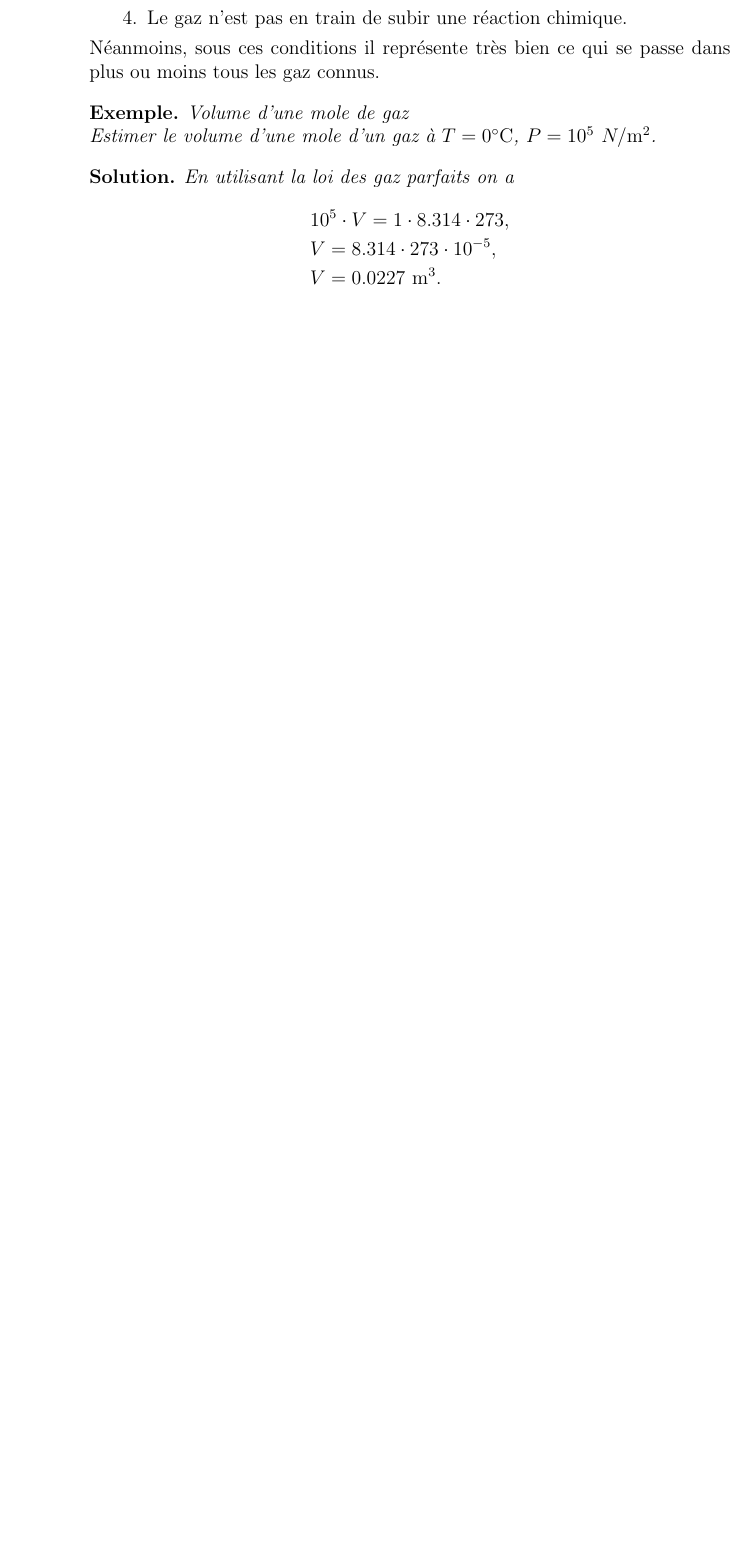
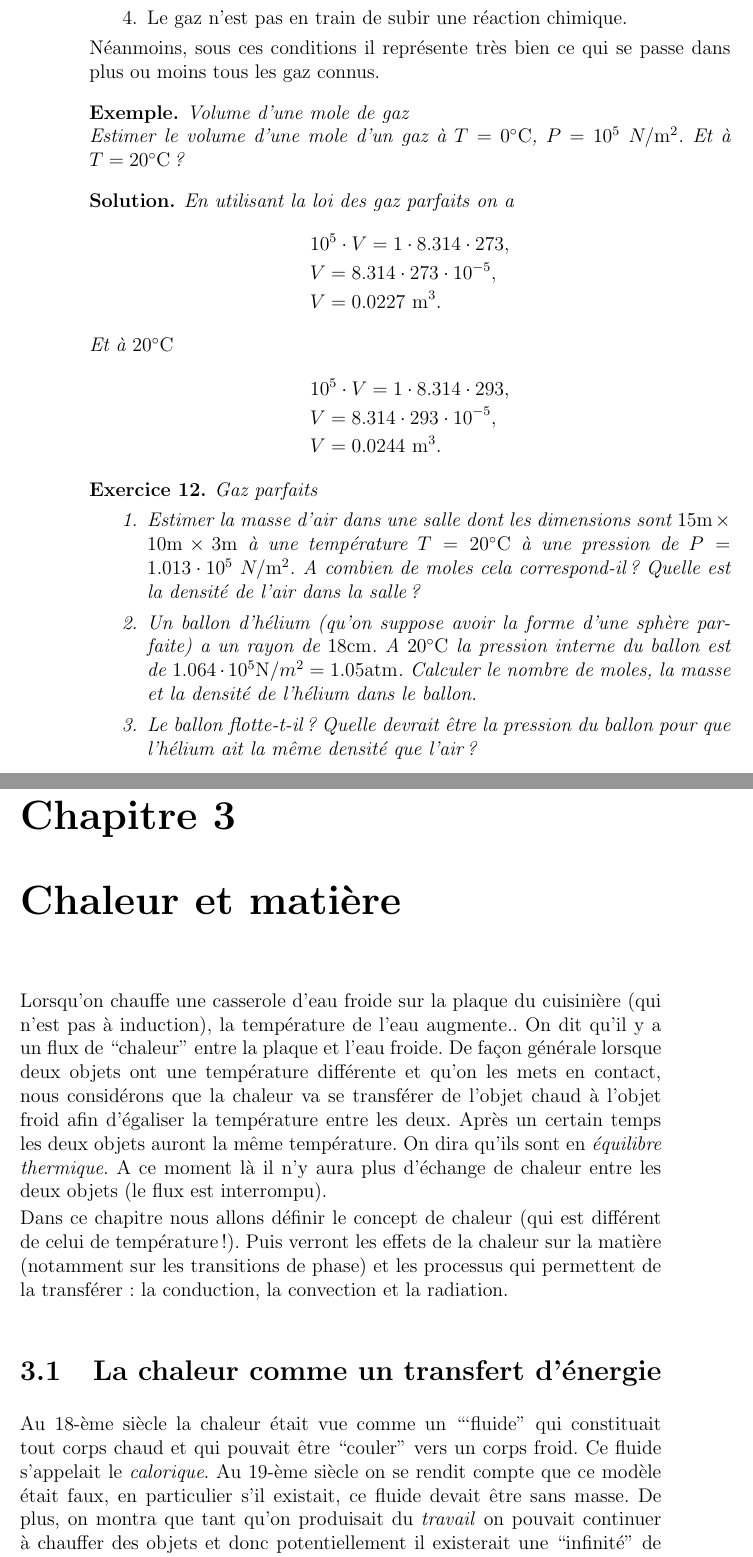
Before and after one commit to mathintro/physique_tb, a LaTeX book (cours.tex): part of page 36 of 36 before the commit and two parts of pages 36 and 37 of 38 after it, the two joined at a grey line, cut so that both start at the same text, the shorter picture padded with empty space. Compiled offline with pdfLaTeX.

Commit message:
ajout debut chaleur

````diff
--- a/cours.tex
+++ b/cours.tex
@@ -39,7 +39,6 @@
 \newtheorem*{exemple}{Exemple}
 \newtheorem*{solution}{Solution}
 \newtheorem{exercice}{Exercice}
-\newtheorem*{exercices}{Exercices}
 \newtheorem*{remarque}{Remarque}
 \newtheorem{proprietes}{Propriétés}
 \newtheorem{theoreme}{Théorème}
@@ -57,6 +56,7 @@
 \newcommand{\C}{\mathrm{C}}
 \newcommand{\A}{\mathrm{A}}
 \newcommand{\N}{\mathrm{N}}
+\newcommand{\atm}{\mathrm{atm}}
 \renewcommand{\bar}{\mathrm{bar}}
 \newcommand{\V}{\mathrm{V}}
 \newcommand{\W}{\mathrm{W}}
@@ -940,7 +940,7 @@ Néanmoins, sous ces conditions il représente très bien ce qui se passe dans p
 
 \begin{exemple}{Volume d'une mole de gaz}
 
-Estimer le volume d'une mole d'un gaz à $T=0^\circ\C$, $P=10^5\ N/\m^2$.
+Estimer le volume d'une mole d'un gaz à $T=0^\circ\C$, $P=10^5\ N/\m^2$. Et à $T=20^\circ\C$?
 \end{exemple}
 \begin{solution}
 En utilisant la loi des gaz parfaits on a
@@ -949,5 +949,46 @@ En utilisant la loi des gaz parfaits on a
 &V=8.314\cdot 273\cdot 10^{-5},\\
 &V=0.0227\ \m^3.
 \end{align*}
+Et à $20^\circ\C$
+\begin{align*}
+&10^5\cdot V=1\cdot 8.314\cdot 293,\\
+&V=8.314\cdot 293\cdot 10^{-5},\\
+&V=0.0244\ \m^3.
+\end{align*}
 \end{solution}
 
+\begin{exercice}{Gaz parfaits}
+\begin{enumerate}
+\item Estimer la masse d'air dans une salle dont les dimensions sont $15\m\times 10\m\times 3\m$ à une température $T=20^\circ\C$
+à une pression de $P=1.013\cdot 10^5\ N/\m^2$. A combien de moles cela correspond-il? Quelle est la densité de l'air dans la salle?
+
+
+\item Un ballon d'hélium (qu'on suppose avoir la forme d'une sphère parfaite) a un rayon de $18\cm$. A $20^\circ\C$
+la pression interne du ballon est de $1.064\cdot 10^5\N/m^2=1.05\atm$. Calculer le nombre de moles, la masse et la densité de l'hélium dans le ballon.
+
+\item Le ballon flotte-t-il? Quelle devrait être la pression du ballon pour que l'hélium ait la même densité que l'air?
+\end{enumerate}
+\end{exercice}
+
+\chapter{Chaleur et matière}
+
+Lorsqu'on chauffe une casserole d'eau froide sur la plaque du cuisinière (qui n'est pas à induction), la température de l'eau augmente..
+On dit qu'il y a un flux de ``chaleur'' entre la plaque et l'eau froide. De façon générale lorsque deux objets ont une température différente et qu'on les mets en contact,
+nous considérons que la chaleur va se transférer
+de l'objet chaud à l'objet froid afin d'égaliser la température entre les deux. Après un certain temps les deux objets auront la même
+température. On dira qu'ils sont en \textit{équilibre thermique}.
+A ce moment là il n'y aura plus d'échange de chaleur entre les deux objets (le flux est interrompu).
+
+Dans ce chapitre nous allons définir le concept de chaleur (qui
+est différent de celui de température!). Puis verront les effets
+de la chaleur sur la matière (notamment sur les transitions de phase) et les processus qui permettent de la transférer:
+la conduction, la convection et la radiation.
+
+
+\section{La chaleur comme un transfert d'énergie}
+
+Au 18-ème siècle la chaleur était vue comme un ```fluide''
+qui constituait tout corps chaud et qui pouvait être ``couler''
+vers un corps froid. Ce fluide s'appelait le \textit{calorique}.
+Au 19-ème siècle on se rendit compte que ce modèle était faux, en particulier s'il existait, ce fluide devait être sans masse. De plus, on montra que tant qu'on produisait du \textit{travail}
+on pouvait continuer à chauffer des objets et donc potentiellement il existerait une ``infinité'' de calorique
````
Also changed, not shown: cours.tex (9 more changed lines).
